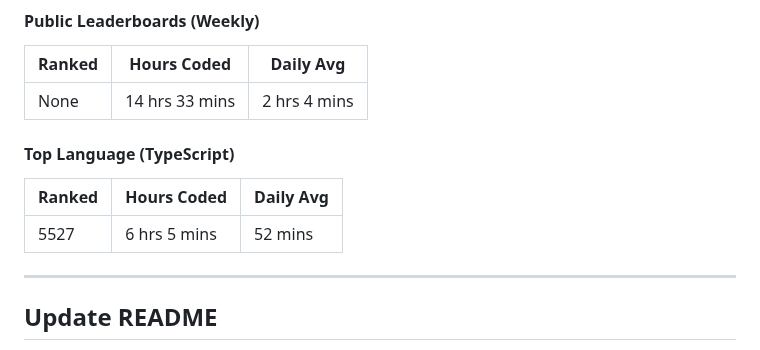
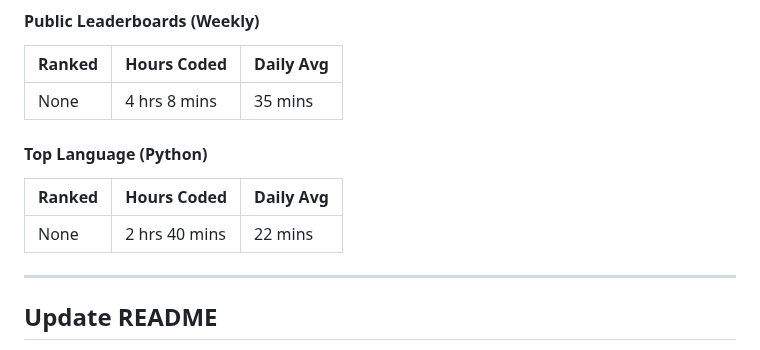
Before and after one commit to Nicconike/Wakatime-Leaderboards, a Markdown page: README.md, the part around the change. Drawn GitHub-style.

Commit message:
chore: Update Wakatime Leaderboards

```diff
--- a/README.md
+++ b/README.md
@@ -33,13 +33,13 @@
 
 | Ranked | Hours Coded | Daily Avg |
 | ------ | ----------- | --------- |
-| None | 14 hrs 33 mins | 2 hrs 4 mins |
+| None | 4 hrs 8 mins | 35 mins |
 
-#### Top Language (TypeScript)
+#### Top Language (Python)
 
 | Ranked | Hours Coded | Daily Avg |
 | ------ | ----------- | --------- |
-| 5527 | 6 hrs 5 mins | 52 mins |
+| None | 2 hrs 40 mins | 22 mins |
 
 
 <!-- Wakatime-End -->
```
